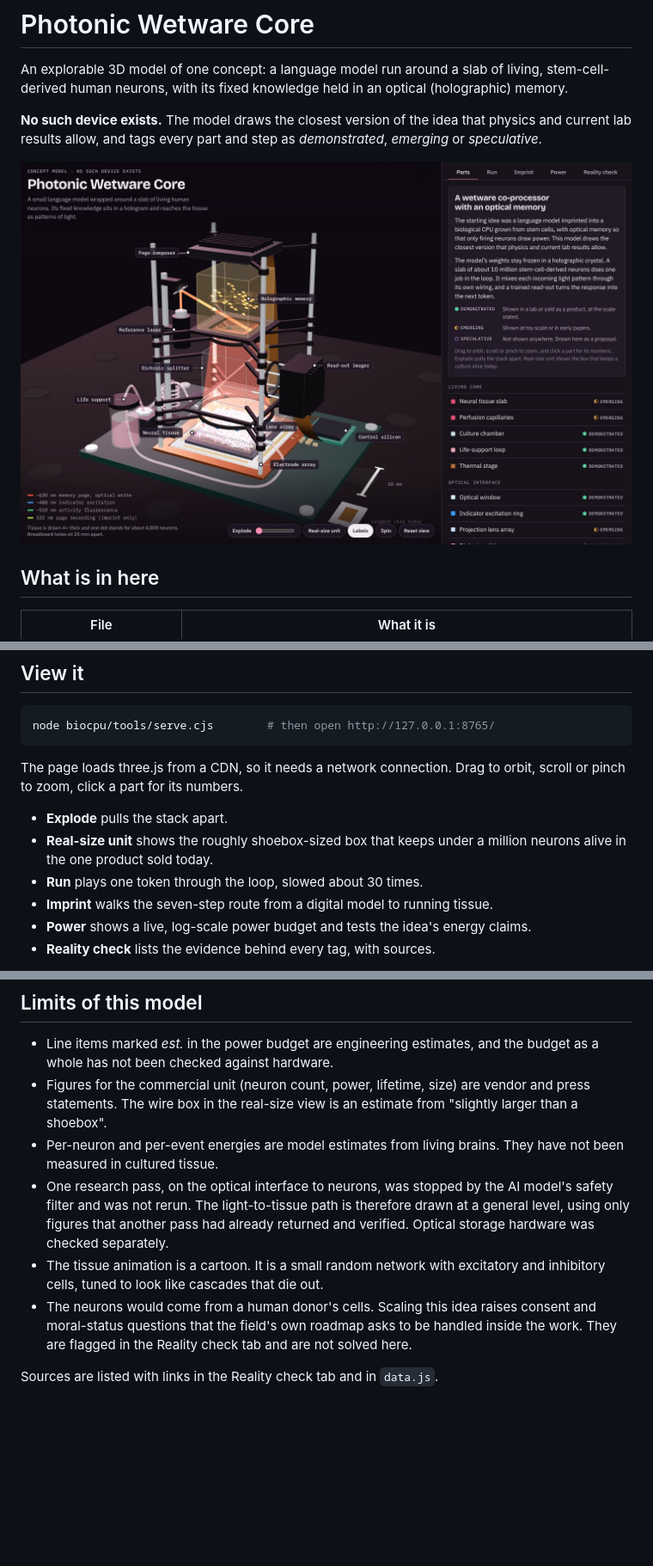
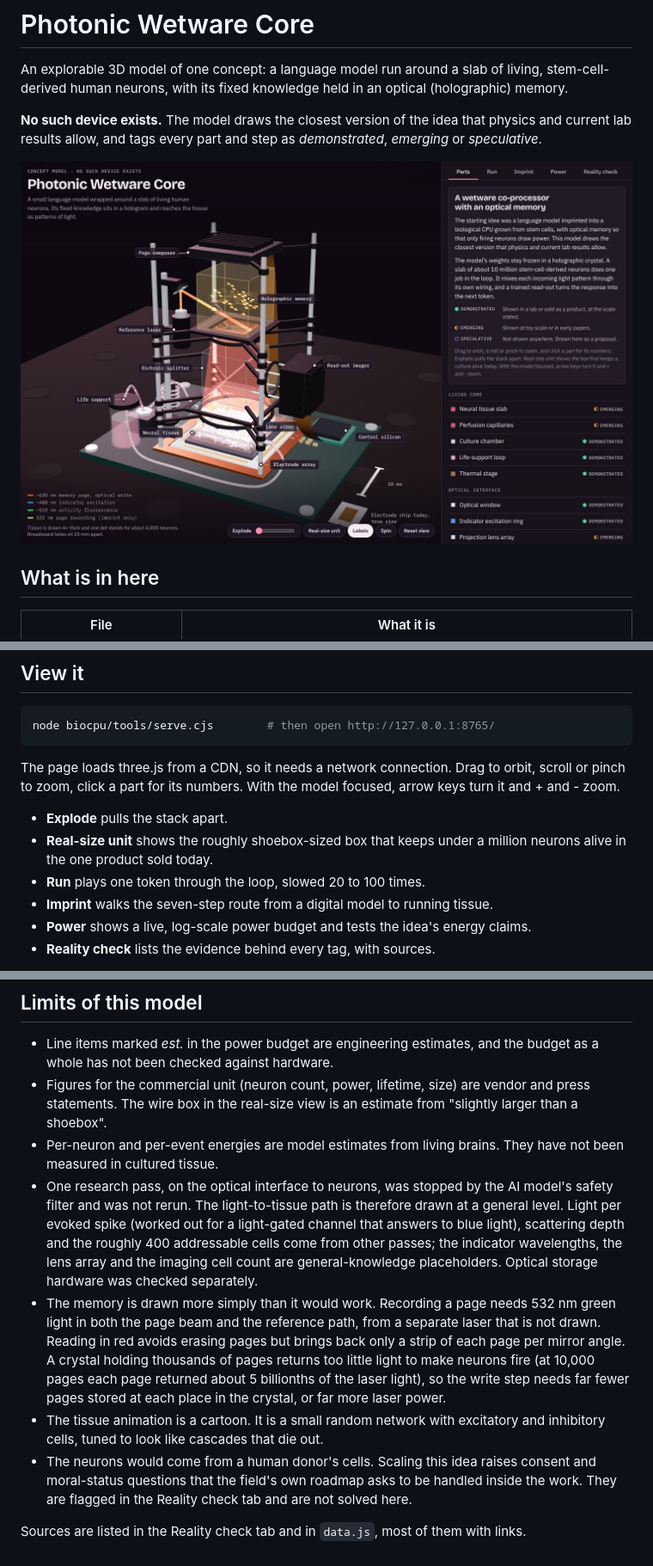
Before and after one commit to sigmaequilibrium/Test, a Markdown page: biocpu/README.md, 3 parts joined by grey strips. Shown at 86% size. GitHub-like rendering; pictures changed too: biocpu/docs/preview.jpg; blank space fills up the shorter version.

````diff
--- a/biocpu/README.md
+++ b/biocpu/README.md
@@ -29,12 +29,13 @@ node biocpu/tools/serve.cjs        # then open http://127.0.0.1:8765/
 ```
 
 The page loads three.js from a CDN, so it needs a network connection.
-Drag to orbit, scroll or pinch to zoom, click a part for its numbers.
+Drag to orbit, scroll or pinch to zoom, click a part for its numbers. With
+the model focused, arrow keys turn it and + and - zoom.
 
 - **Explode** pulls the stack apart.
 - **Real-size unit** shows the roughly shoebox-sized box that keeps under a
   million neurons alive in the one product sold today.
-- **Run** plays one token through the loop, slowed about 30 times.
+- **Run** plays one token through the loop, slowed 20 to 100 times.
 - **Imprint** walks the seven-step route from a digital model to running tissue.
 - **Power** shows a live, log-scale power budget and tests the idea's energy claims.
 - **Reality check** lists the evidence behind every tag, with sources.
@@ -117,9 +127,19 @@ good bus to and from neurons because it reaches many cells without wires.
   They have not been measured in cultured tissue.
 - One research pass, on the optical interface to neurons, was stopped by the
   AI model's safety filter and was not rerun. The light-to-tissue path is
-  therefore drawn at a general level, using only figures that another pass had
-  already returned and verified. Optical storage hardware was checked
-  separately.
+  therefore drawn at a general level. Light per evoked spike (worked out for a
+  light-gated channel that answers to blue light), scattering depth and the roughly 400 addressable cells
+  come from other passes; the indicator wavelengths, the lens array and the
+  imaging cell count are general-knowledge placeholders. Optical storage
+  hardware was checked separately.
+- The memory is drawn more simply than it would work. Recording a page needs
+  532 nm green light in both the page beam and the reference path, from a
+  separate laser that is not drawn. Reading in red avoids erasing pages but
+  brings back only a strip of each page per mirror angle. A crystal holding
+  thousands of pages returns too little light to make neurons fire (at 10,000
+  pages each page returned about 5 billionths of the laser light), so the
+  write step needs far fewer pages stored at each place in the crystal, or
+  far more laser power.
 - The tissue animation is a cartoon. It is a small random network with
   excitatory and inhibitory cells, tuned to look like cascades that die out.
 - The neurons would come from a human donor's cells. Scaling this idea raises
@@ -127,4 +147,5 @@ good bus to and from neurons because it reaches many cells without wires.
   handled inside the work. They are flagged in the Reality check tab and are
   not solved here.
 
-Sources are listed with links in the Reality check tab and in `data.js`.
+Sources are listed in the Reality check tab and in `data.js`, most of them
+with links.
````
Also changed, not shown: other parts of biocpu/README.md (+19 -10 lines), 7 other files.
